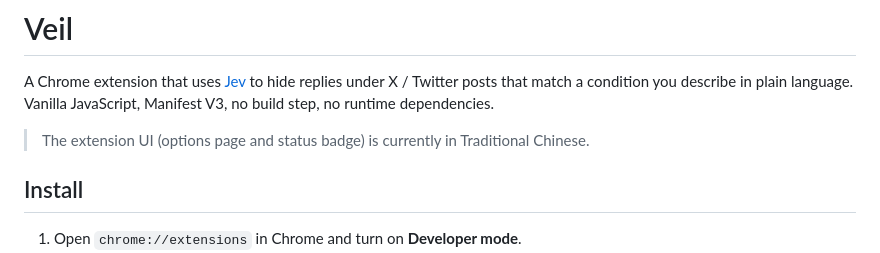
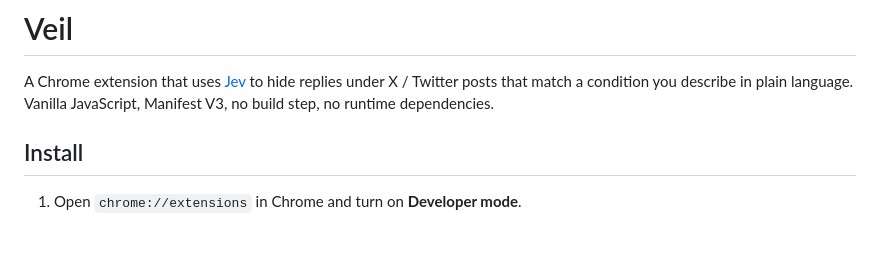
Before and after one commit to force416/veil, a Markdown page: README.md, the part around the change. Rendered like a GitHub page; blank space fills up the shorter version.

Commit message:
Remove outdated UI language note from README
The options page and status badge were translated to English, so the
note saying the UI is in Traditional Chinese no longer applies.

Co-Authored-By: Claude Opus 5.5 <noreply@anthropic.com>

```diff
--- a/README.md
+++ b/README.md
@@ -1,8 +1,6 @@
 # Veil
 
 A Chrome extension that uses [Jev](https://docs.typesafe.ai) to hide replies under X / Twitter posts that match a condition you describe in plain language. Vanilla JavaScript, Manifest V3, no build step, no runtime dependencies.
-
-> The extension UI (options page and status badge) is currently in Traditional Chinese.
 
 ## Install
 
```
